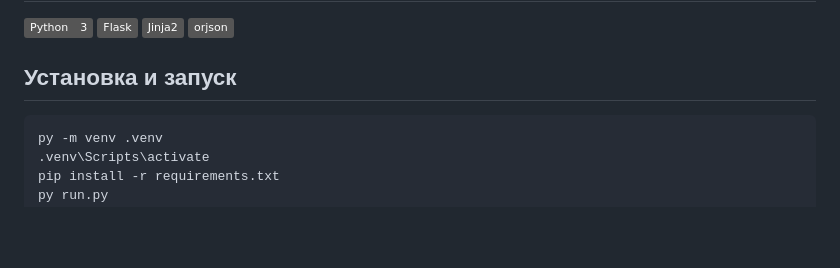
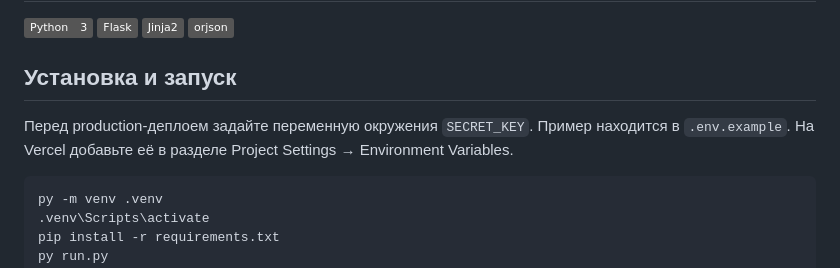
Before and after one commit to emog33k/cinema-study-project, a Markdown page: README.md, the part around one of its changes. GitHub-like rendering; badges without logos; blank space fills up the shorter version.

Commit message:
docs: обновить ToDo и настройку окружения

````diff
--- a/README.md
+++ b/README.md
@@ -19,6 +19,8 @@
 ![Python](https://img.shields.io/badge/Python-3-grey?logo=python&logoColor=white) ![Flask](https://img.shields.io/badge/Flask-grey?logo=flask&logoColor=white) ![Jinja2](https://img.shields.io/badge/Jinja2-grey?logo=jinja&logoColor=white) ![orjson](https://img.shields.io/badge/orjson-grey)
 
 ## Установка и запуск
+Перед production-деплоем задайте переменную окружения `SECRET_KEY`. Пример находится в `.env.example`. На Vercel добавьте её в разделе Project Settings → Environment Variables.
+
 ```bash
 py -m venv .venv
 .venv\Scripts\activate
````
Also changed, not shown: other parts of README.md (+14 -14 lines).
